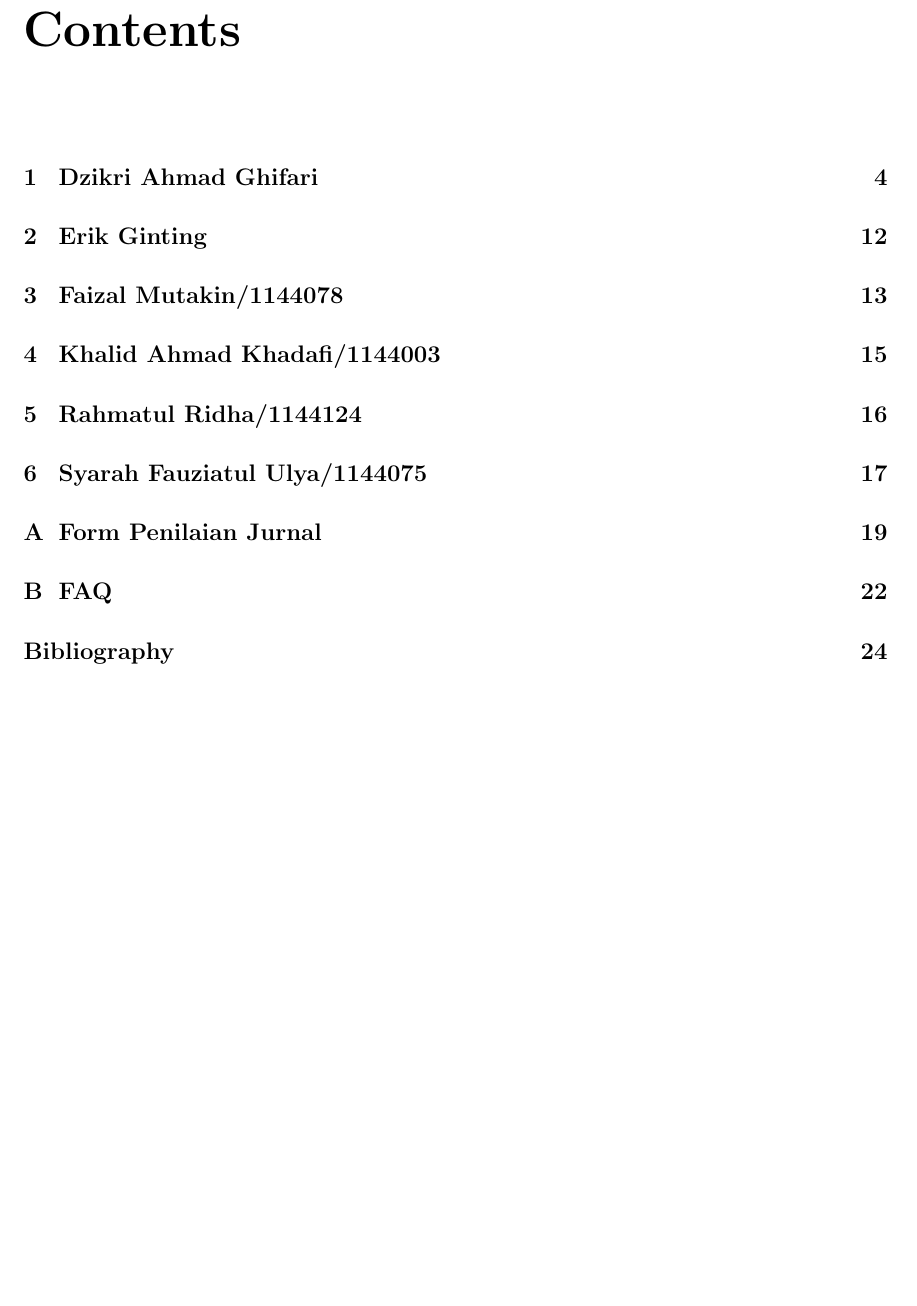
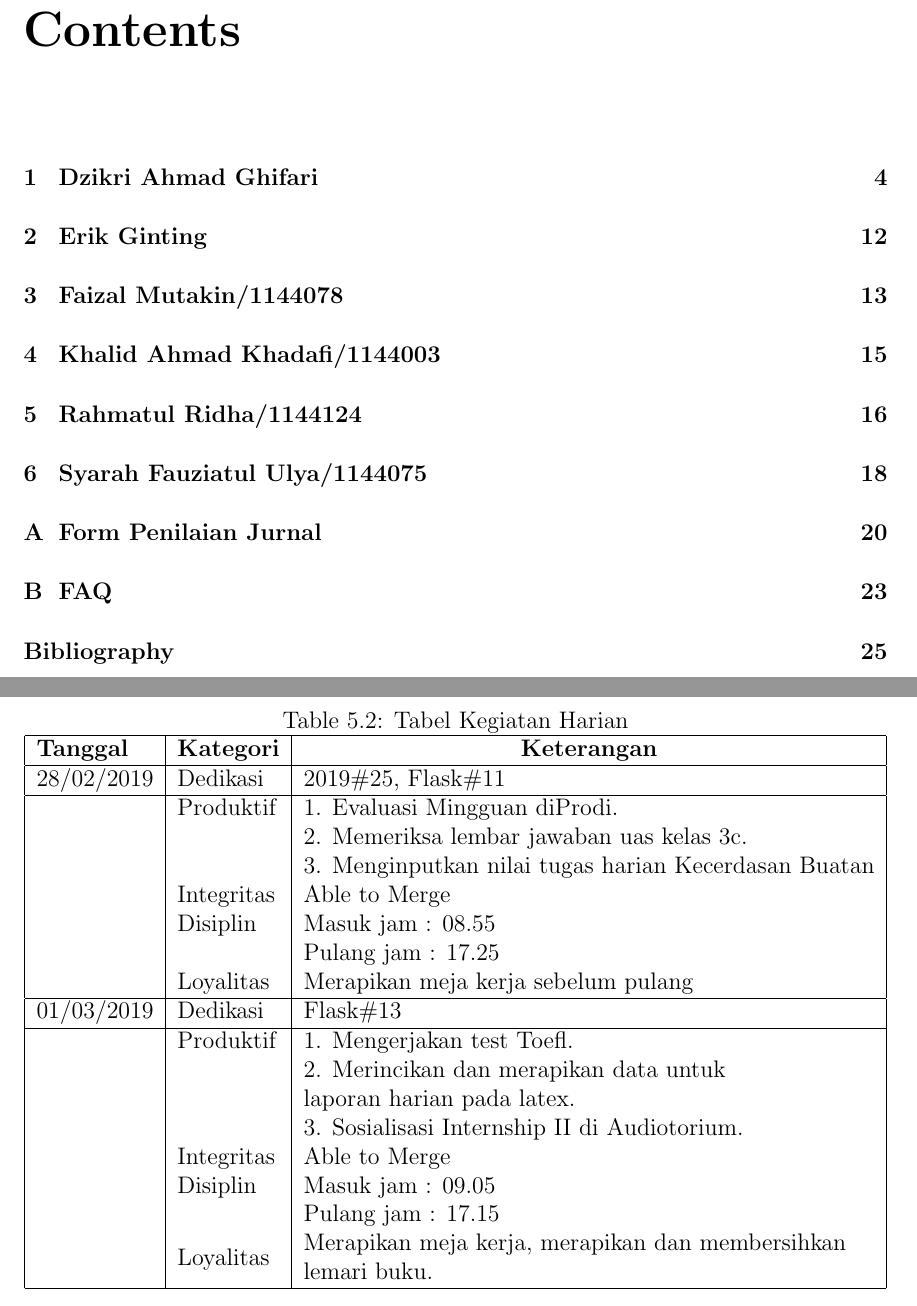
Before and after one commit to laporanirc/2019, a LaTeX thesis (main.tex, which reads section/chapter5.tex): part of page 6 of 31 before the commit and two parts of pages 6 and 24 of 32 after it, the two joined at a grey line, cut so that both start at the same text, the shorter picture padded with empty space. Compiled offline with pdfLaTeX.

Commit message:
Update laporan harian tanggal 01/03/2019

```diff
--- a/section/chapter5.tex
+++ b/section/chapter5.tex
@@ -23,3 +23,29 @@ No&Tanggal&Kegiatan\\
 \end{tabular}
 \label{table:contoh}
 \end{table}
+
+
+\begin{table}[]
+\caption{Tabel Kegiatan Harian}
+\centering
+\begin{tabular}{|l|l|l|}
+\hline
+\textbf{Tanggal} & \multicolumn{1}{c|}{\textbf{Kategori}} & \multicolumn{1}{c|}{\textbf{Keterangan}}\\ \hline
+28/02/2019 & Dedikasi & 2019\#25, Flask\#11\\ \hline
+ & Produktif & 1. Evaluasi Mingguan diProdi. \\
+ & & 2. Memeriksa lembar jawaban uas kelas 3c. \\
+ & & 3. Menginputkan nilai tugas harian Kecerdasan Buatan \\
+ & Integritas & Able to Merge\\
+ & Disiplin & Masuk jam : 08.55\\
+ & & Pulang jam : 17.25 \\
+ & Loyalitas & Merapikan meja kerja sebelum pulang\\ \hline
+01/03/2019 & Dedikasi & Flask\#13\\ \hline
+ & Produktif & 1. Mengerjakan test Toefl. \\
+ & & \begin{tabular}[c]{@{}l@{}}2. Merincikan dan merapikan data untuk \\ laporan harian pada latex.\end{tabular} \\
+ & & 3. Sosialisasi Internship II di Audiotorium.\\
+ & Integritas & Able to Merge\\
+ & Disiplin & Masuk jam : 09.05\\
+ & & Pulang jam : 17.15\\
+ & Loyalitas & \begin{tabular}[c]{@{}l@{}}Merapikan meja kerja, merapikan dan membersihkan \\ lemari buku.\end{tabular} \\ \hline
+\end{tabular}
+\end{table}
```
Also changed, not shown: main.pdf.
